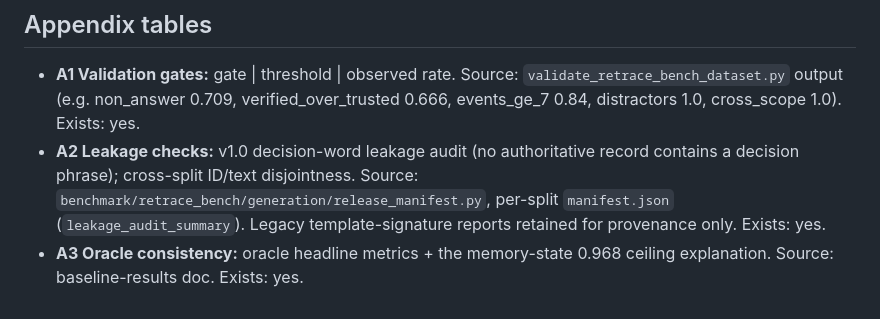
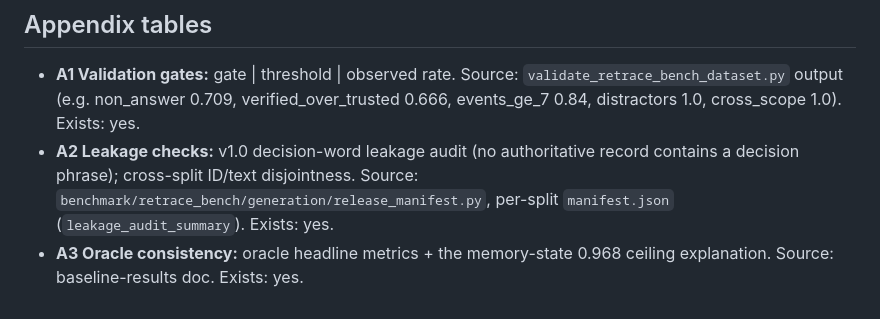
Before and after one commit to yuchenzhu-research/MemPatch, a Markdown page: papers/retrace_bench/table_plan.md, the part around the change. Rendered like a GitHub page.

Commit message:
docs: polish benchmark track wording

```diff
--- a/papers/retrace_bench/table_plan.md
+++ b/papers/retrace_bench/table_plan.md
@@ -96,7 +96,6 @@ Full label spaces.
 - **A2 Leakage checks:** v1.0 decision-word leakage audit (no authoritative
   record contains a decision phrase); cross-split ID/text disjointness. Source:
   `benchmark/retrace_bench/generation/release_manifest.py`,
-  per-split `manifest.json` (`leakage_audit_summary`). Legacy
-  template-signature reports retained for provenance only. Exists: yes.
+  per-split `manifest.json` (`leakage_audit_summary`). Exists: yes.
 - **A3 Oracle consistency:** oracle headline metrics + the memory-state 0.968
   ceiling explanation. Source: baseline-results doc. Exists: yes.
```
